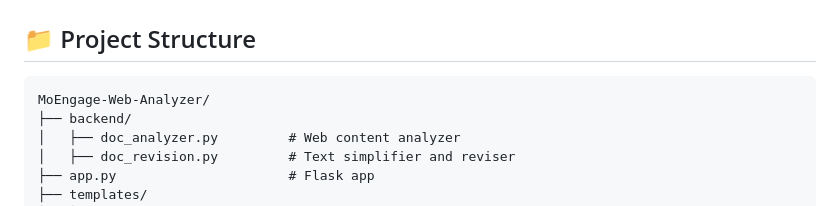
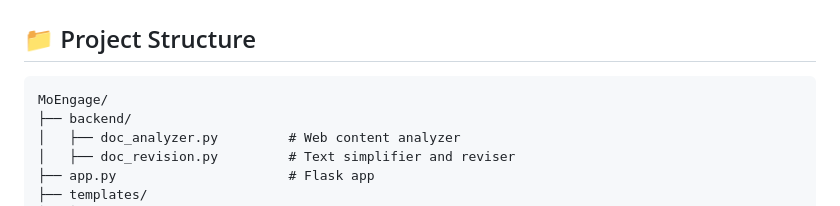
Before and after one commit to id12026/AI-Powered-Documentation-Improvement-Agent, a Markdown page: README.md, the part around the change. Drawn GitHub-style.

````diff
--- a/README.md
+++ b/README.md
@@ -59,7 +59,7 @@ Minimalist UI that lets users paste a URL, submit, and get results—no technica
 ## 📁 Project Structure
 
 ```
-MoEngage-Web-Analyzer/
+MoEngage/
 ├── backend/
 │   ├── doc_analyzer.py         # Web content analyzer
 │   ├── doc_revision.py         # Text simplifier and reviser
````
